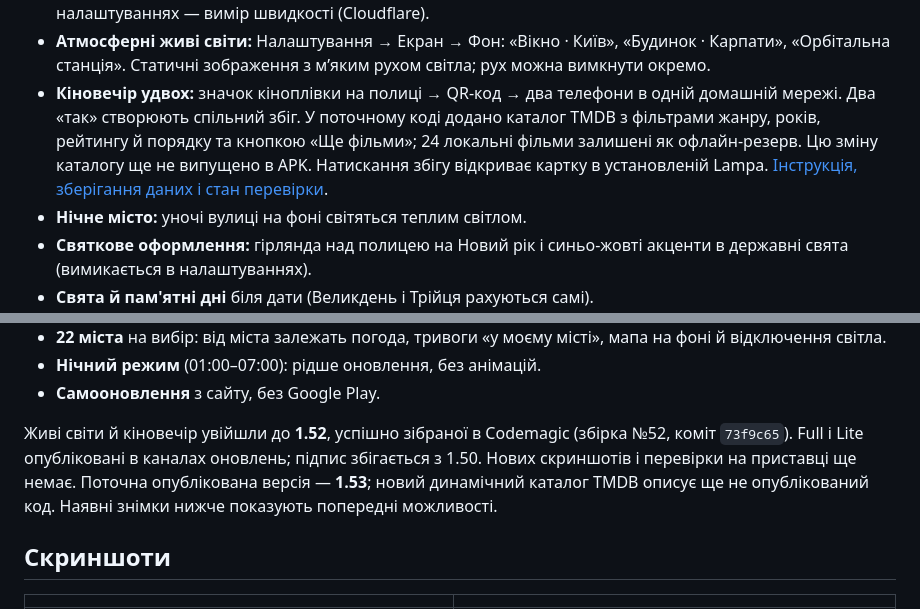
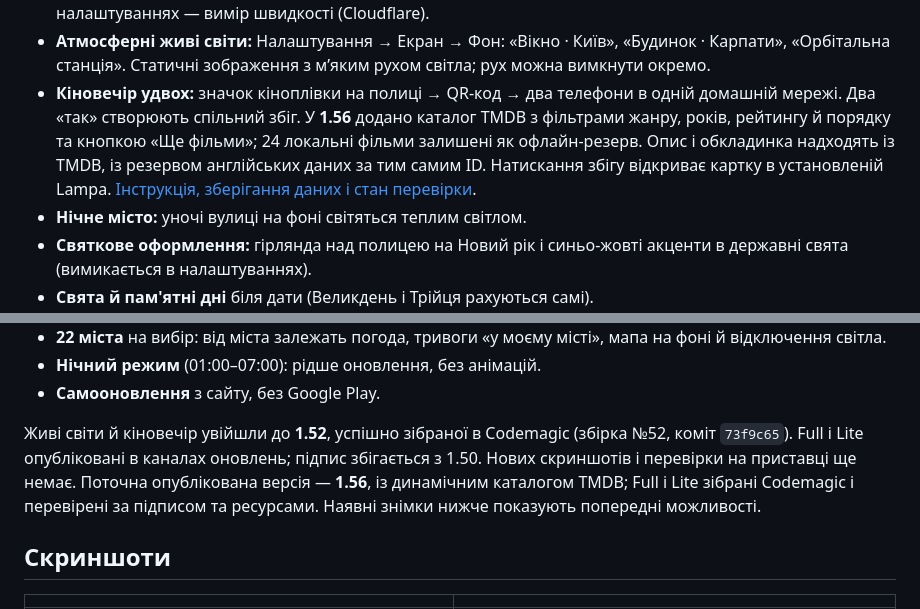
Before and after one commit to yevheniipichkur/tvhome-launcher, a Markdown page: README.md, 2 parts joined by grey strips. GitHub-like rendering.

```diff
--- a/README.md
+++ b/README.md
@@ -32,7 +32,7 @@ news and an app shelf. The UI is in Ukrainian. MIT licensed.*
 - **Меню програми:** затисніть ОК на програмі (або кнопку меню) — відкрити, перемістити на полиці, прибрати з полиці, інформація, видалити.
 - **Стан інтернету:** значок Wi‑Fi жовтіє, коли інтернет повільний, і червоніє, коли його немає; у налаштуваннях — вимір швидкості (Cloudflare).
 - **Атмосферні живі світи:** Налаштування → Екран → Фон: «Вікно · Київ», «Будинок · Карпати», «Орбітальна станція». Статичні зображення з м’яким рухом світла; рух можна вимкнути окремо.
-- **Кіновечір удвох:** значок кіноплівки на полиці → QR-код → два телефони в одній домашній мережі. Два «так» створюють спільний збіг. У поточному коді додано каталог TMDB з фільтрами жанру, років, рейтингу й порядку та кнопкою «Ще фільми»; 24 локальні фільми залишені як офлайн-резерв. Цю зміну каталогу ще не випущено в APK. Натискання збігу відкриває картку в установленій Lampa. [Інструкція, зберігання даних і стан перевірки](docs/worlds-cinema.md).
+- **Кіновечір удвох:** значок кіноплівки на полиці → QR-код → два телефони в одній домашній мережі. Два «так» створюють спільний збіг. У **1.56** додано каталог TMDB з фільтрами жанру, років, рейтингу й порядку та кнопкою «Ще фільми»; 24 локальні фільми залишені як офлайн-резерв. Опис і обкладинка надходять із TMDB, із резервом англійських даних за тим самим ID. Натискання збігу відкриває картку в установленій Lampa. [Інструкція, зберігання даних і стан перевірки](docs/worlds-cinema.md).
 - **Нічне місто:** уночі вулиці на фоні світяться теплим світлом.
 - **Святкове оформлення:** гірлянда над полицею на Новий рік і синьо-жовті акценти в державні свята (вимикається в налаштуваннях).
 - **Свята й пам'ятні дні** біля дати (Великдень і Трійця рахуються самі).
@@ -49,7 +49,7 @@ news and an app shelf. The UI is in Ukrainian. MIT licensed.*
 - **Нічний режим** (01:00–07:00): рідше оновлення, без анімацій.
 - **Самооновлення** з сайту, без Google Play.
 
-Живі світи й кіновечір увійшли до **1.52**, успішно зібраної в Codemagic (збірка №52, коміт `73f9c65`). Full і Lite опубліковані в каналах оновлень; підпис збігається з 1.50. Нових скриншотів і перевірки на приставці ще немає. Поточна опублікована версія — **1.53**; новий динамічний каталог TMDB описує ще не опублікований код. Наявні знімки нижче показують попередні можливості.
+Живі світи й кіновечір увійшли до **1.52**, успішно зібраної в Codemagic (збірка №52, коміт `73f9c65`). Full і Lite опубліковані в каналах оновлень; підпис збігається з 1.50. Нових скриншотів і перевірки на приставці ще немає. Поточна опублікована версія — **1.56**, із динамічним каталогом TMDB; Full і Lite зібрані Codemagic і перевірені за підписом та ресурсами. Наявні знімки нижче показують попередні можливості.
 
 ## Скриншоти
 
```
Also changed, not shown: docs/worlds-cinema.md (+3 -3 lines).
